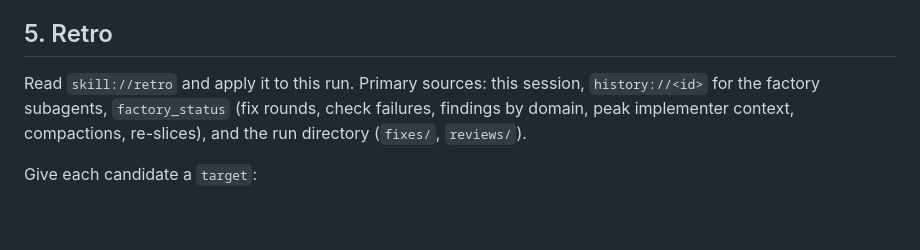
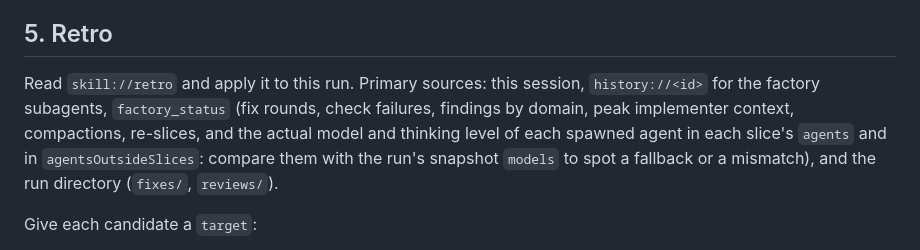
Before and after one commit to adrianbrowning/software-factory, a Markdown page: skills/software-factory/SKILL.md, the part around the change. Rendered like a GitHub page; blank space fills up the shorter version.

Commit message:
05: list the per-agent model records in the retro sources

```diff
--- a/skills/software-factory/SKILL.md
+++ b/skills/software-factory/SKILL.md
@@ -89,7 +89,7 @@ Never commit on a done slice's branch: no check or review sees that commit, and
 
 ## 5. Retro
 
-Read `skill://retro` and apply it to this run. Primary sources: this session, `history://<id>` for the factory subagents, `factory_status` (fix rounds, check failures, findings by domain, peak implementer context, compactions, re-slices), and the run directory (`fixes/`, `reviews/`).
+Read `skill://retro` and apply it to this run. Primary sources: this session, `history://<id>` for the factory subagents, `factory_status` (fix rounds, check failures, findings by domain, peak implementer context, compactions, re-slices, and the actual model and thinking level of each spawned agent in each slice's `agents` and in `agentsOutsideSlices`: compare them with the run's snapshot `models` to spot a fallback or a mismatch), and the run directory (`fixes/`, `reviews/`).
 
 Give each candidate a `target`:
 
```
